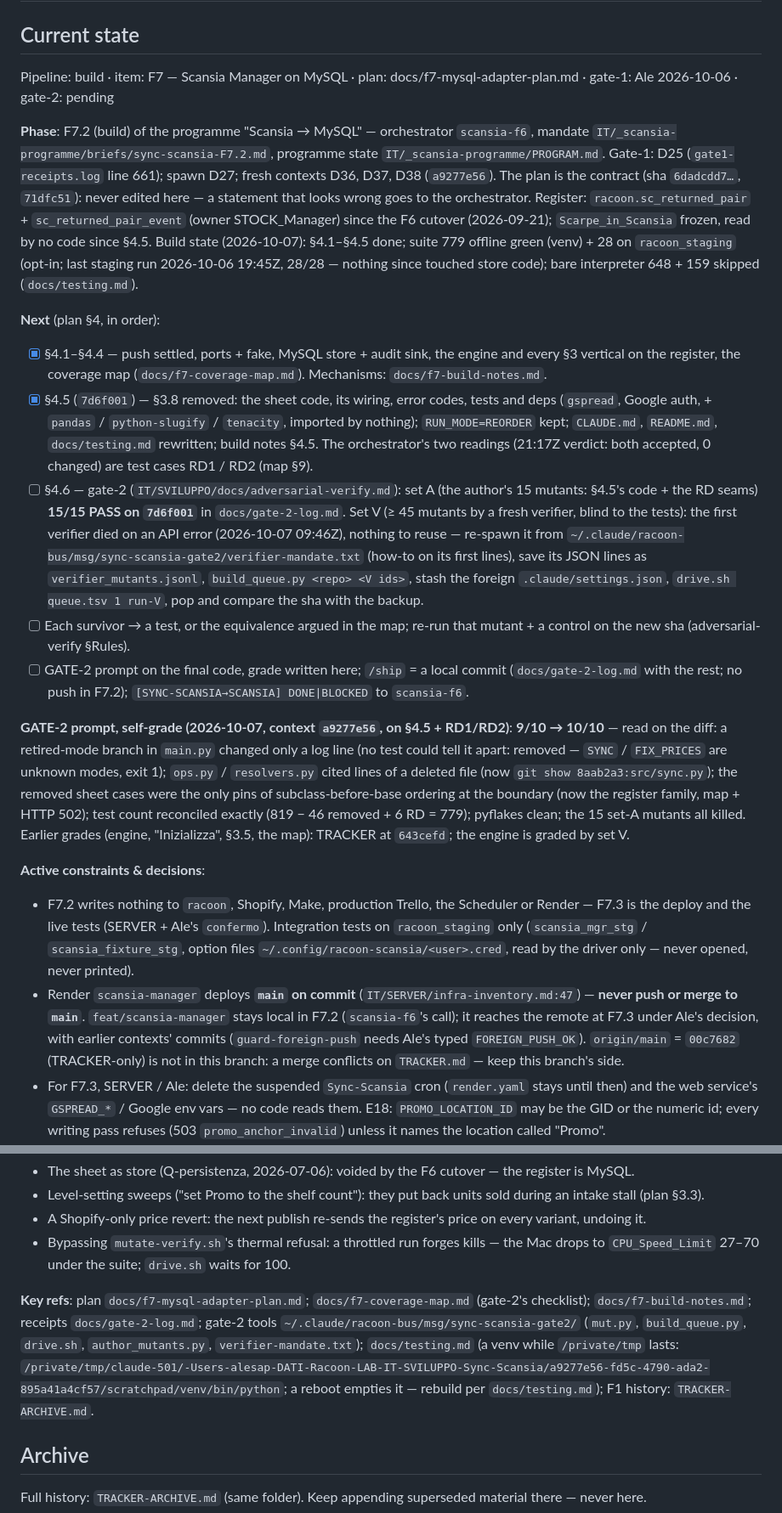
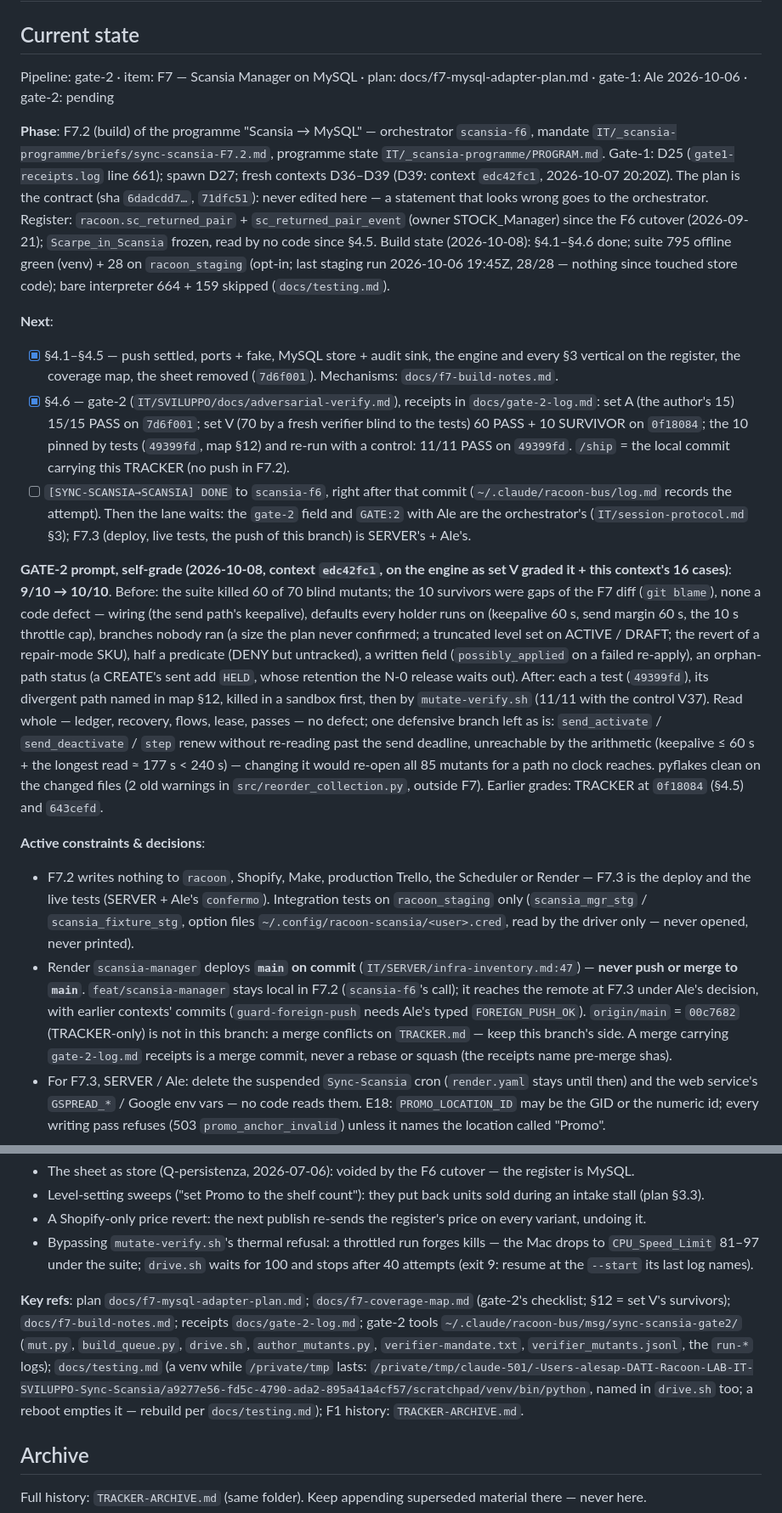
Before and after one commit to Racoon-GIT/Sync-Scansia, a Markdown page: TRACKER.md, 2 parts joined by grey strips. Shown at 85% size. Rendered like a GitHub page.

Commit message:
docs(f7): §4.6 gate-2 receipts — set V survivors 11/11 PASS on 49399fd; TRACKER at gate-2
The 10 set-V survivors and the control V37, re-run by mutate-verify.sh on
49399fd (the commit that pins them): 11 PASS, 0 SURVIVOR, no dirty row.
With set A (15/15 on 7d6f001) and set V's first pass (60 PASS on 0f18084),
every one of the 85 mutants is killed.

TRACKER: stage gate-2 (gate-2 field pending: the orchestrator's GATE:2 with
Ale), the GATE-2 prompt's grade (9/10 -> 10/10), DONE to scansia-f6 next.
Local commit only: no remote in F7.2.

Co-Authored-By: Claude Opus 5.5 <noreply@anthropic.com>
Claude-Session: https://claude.ai/code/session_01KTpRsDwUvMHfsGVPqC12YJ

```diff
--- a/TRACKER.md
+++ b/TRACKER.md
@@ -8,22 +8,20 @@
 
 ## Current state
 
-Pipeline: build · item: F7 — Scansia Manager on MySQL · plan: docs/f7-mysql-adapter-plan.md · gate-1: Ale 2026-10-06 · gate-2: pending
+Pipeline: gate-2 · item: F7 — Scansia Manager on MySQL · plan: docs/f7-mysql-adapter-plan.md · gate-1: Ale 2026-10-06 · gate-2: pending
 
-**Phase**: F7.2 (build) of the programme "Scansia → MySQL" — orchestrator `scansia-f6`, mandate `IT/_scansia-programme/briefs/sync-scansia-F7.2.md`, programme state `IT/_scansia-programme/PROGRAM.md`. Gate-1: D25 (`gate1-receipts.log` line 661); spawn D27; fresh contexts D36, D37, D38 (`a9277e56`). The plan is the contract (sha `6dadcdd7…`, `71dfc51`): never edited here — a statement that looks wrong goes to the orchestrator. Register: `racoon.sc_returned_pair` + `sc_returned_pair_event` (owner STOCK_Manager) since the F6 cutover (2026-09-21); `Scarpe_in_Scansia` frozen, read by no code since §4.5. Build state (2026-10-07): §4.1–§4.5 done; suite 779 offline green (venv) + 28 on `racoon_staging` (opt-in; last staging run 2026-10-06 19:45Z, 28/28 — nothing since touched store code); bare interpreter 648 + 159 skipped (`docs/testing.md`).
+**Phase**: F7.2 (build) of the programme "Scansia → MySQL" — orchestrator `scansia-f6`, mandate `IT/_scansia-programme/briefs/sync-scansia-F7.2.md`, programme state `IT/_scansia-programme/PROGRAM.md`. Gate-1: D25 (`gate1-receipts.log` line 661); spawn D27; fresh contexts D36–D39 (D39: context `edc42fc1`, 2026-10-07 20:20Z). The plan is the contract (sha `6dadcdd7…`, `71dfc51`): never edited here — a statement that looks wrong goes to the orchestrator. Register: `racoon.sc_returned_pair` + `sc_returned_pair_event` (owner STOCK_Manager) since the F6 cutover (2026-09-21); `Scarpe_in_Scansia` frozen, read by no code since §4.5. Build state (2026-10-08): §4.1–§4.6 done; suite 795 offline green (venv) + 28 on `racoon_staging` (opt-in; last staging run 2026-10-06 19:45Z, 28/28 — nothing since touched store code); bare interpreter 664 + 159 skipped (`docs/testing.md`).
 
-**Next** (plan §4, in order):
-- [x] §4.1–§4.4 — push settled, ports + fake, MySQL store + audit sink, the engine and every §3 vertical on the register, the coverage map (`docs/f7-coverage-map.md`). Mechanisms: `docs/f7-build-notes.md`.
-- [x] §4.5 (`7d6f001`) — §3.8 removed: the sheet code, its wiring, error codes, tests and deps (`gspread`, Google auth, + `pandas` / `python-slugify` / `tenacity`, imported by nothing); `RUN_MODE=REORDER` kept; `CLAUDE.md`, `README.md`, `docs/testing.md` rewritten; build notes §4.5. The orchestrator's two readings (21:17Z verdict: both accepted, 0 changed) are test cases RD1 / RD2 (map §9).
-- [ ] §4.6 — gate-2 (`IT/SVILUPPO/docs/adversarial-verify.md`): set A (the author's 15 mutants: §4.5's code + the RD seams) **15/15 PASS on `7d6f001`** in `docs/gate-2-log.md`. Set V (≥ 45 mutants by a fresh verifier, blind to the tests): the first verifier died on an API error (2026-10-07 09:46Z), nothing to reuse — re-spawn it from `~/.claude/racoon-bus/msg/sync-scansia-gate2/verifier-mandate.txt` (how-to on its first lines), save its JSON lines as `verifier_mutants.jsonl`, `build_queue.py <repo> <V ids>`, stash the foreign `.claude/settings.json`, `drive.sh queue.tsv 1 run-V`, pop and compare the sha with the backup.
-- [ ] Each survivor → a test, or the equivalence argued in the map; re-run that mutant + a control on the new sha (adversarial-verify §Rules).
-- [ ] GATE-2 prompt on the final code, grade written here; `/ship` = a local commit (`docs/gate-2-log.md` with the rest; no push in F7.2); `[SYNC-SCANSIA→SCANSIA] DONE|BLOCKED` to `scansia-f6`.
+**Next**:
+- [x] §4.1–§4.5 — push settled, ports + fake, MySQL store + audit sink, the engine and every §3 vertical on the register, the coverage map, the sheet removed (`7d6f001`). Mechanisms: `docs/f7-build-notes.md`.
+- [x] §4.6 — gate-2 (`IT/SVILUPPO/docs/adversarial-verify.md`), receipts in `docs/gate-2-log.md`: set A (the author's 15) 15/15 PASS on `7d6f001`; set V (70 by a fresh verifier blind to the tests) 60 PASS + 10 SURVIVOR on `0f18084`; the 10 pinned by tests (`49399fd`, map §12) and re-run with a control: 11/11 PASS on `49399fd`. `/ship` = the local commit carrying this TRACKER (no push in F7.2).
+- [ ] `[SYNC-SCANSIA→SCANSIA] DONE` to `scansia-f6`, right after that commit (`~/.claude/racoon-bus/log.md` records the attempt). Then the lane waits: the `gate-2` field and `GATE:2` with Ale are the orchestrator's (`IT/session-protocol.md` §3); F7.3 (deploy, live tests, the push of this branch) is SERVER's + Ale's.
 
-**GATE-2 prompt, self-grade (2026-10-07, context `a9277e56`, on §4.5 + RD1/RD2)**: **9/10 → 10/10** — read on the diff: a retired-mode branch in `main.py` changed only a log line (no test could tell it apart: removed — `SYNC` / `FIX_PRICES` are unknown modes, exit 1); `ops.py` / `resolvers.py` cited lines of a deleted file (now `git show 8aab2a3:src/sync.py`); the removed sheet cases were the only pins of subclass-before-base ordering at the boundary (now the register family, map + HTTP 502); test count reconciled exactly (819 − 46 removed + 6 RD = 779); pyflakes clean; the 15 set-A mutants all killed. Earlier grades (engine, "Inizializza", §3.5, the map): TRACKER at `643cefd`; the engine is graded by set V.
+**GATE-2 prompt, self-grade (2026-10-08, context `edc42fc1`, on the engine as set V graded it + this context's 16 cases)**: **9/10 → 10/10**. Before: the suite killed 60 of 70 blind mutants; the 10 survivors were gaps of the F7 diff (`git blame`), none a code defect — wiring (the send path's keepalive), defaults every holder runs on (keepalive 60 s, send margin 60 s, the 10 s throttle cap), branches nobody ran (a size the plan never confirmed; a truncated level set on ACTIVE / DRAFT; the revert of a repair-mode SKU), half a predicate (DENY but untracked), a written field (`possibly_applied` on a failed re-apply), an orphan-path status (a CREATE's sent add `HELD`, whose retention the N-0 release waits out). After: each a test (`49399fd`), its divergent path named in map §12, killed in a sandbox first, then by `mutate-verify.sh` (11/11 with the control V37). Read whole — ledger, recovery, flows, lease, passes — no defect; one defensive branch left as is: `send_activate` / `send_deactivate` / `step` renew without re-reading past the send deadline, unreachable by the arithmetic (keepalive ≤ 60 s + the longest read ≈ 177 s < 240 s) — changing it would re-open all 85 mutants for a path no clock reaches. pyflakes clean on the changed files (2 old warnings in `src/reorder_collection.py`, outside F7). Earlier grades: TRACKER at `0f18084` (§4.5) and `643cefd`.
 
 **Active constraints & decisions**:
 - F7.2 writes nothing to `racoon`, Shopify, Make, production Trello, the Scheduler or Render — F7.3 is the deploy and the live tests (SERVER + Ale's `confermo`). Integration tests on `racoon_staging` only (`scansia_mgr_stg` / `scansia_fixture_stg`, option files `~/.config/racoon-scansia/<user>.cred`, read by the driver only — never opened, never printed).
-- Render `scansia-manager` deploys **`main` on commit** (`IT/SERVER/infra-inventory.md:47`) — **never push or merge to `main`**. `feat/scansia-manager` stays local in F7.2 (`scansia-f6`'s call); it reaches the remote at F7.3 under Ale's decision, with earlier contexts' commits (`guard-foreign-push` needs Ale's typed `FOREIGN_PUSH_OK`). `origin/main` = `00c7682` (TRACKER-only) is not in this branch: a merge conflicts on `TRACKER.md` — keep this branch's side.
+- Render `scansia-manager` deploys **`main` on commit** (`IT/SERVER/infra-inventory.md:47`) — **never push or merge to `main`**. `feat/scansia-manager` stays local in F7.2 (`scansia-f6`'s call); it reaches the remote at F7.3 under Ale's decision, with earlier contexts' commits (`guard-foreign-push` needs Ale's typed `FOREIGN_PUSH_OK`). `origin/main` = `00c7682` (TRACKER-only) is not in this branch: a merge conflicts on `TRACKER.md` — keep this branch's side. A merge carrying `gate-2-log.md` receipts is a merge commit, never a rebase or squash (the receipts name pre-merge shas).
 - For F7.3, SERVER / Ale: delete the suspended `Sync-Scansia` cron (`render.yaml` stays until then) and the web service's `GSPREAD_*` / Google env vars — no code reads them. E18: `PROMO_LOCATION_ID` may be the GID or the numeric id; every writing pass refuses (503 `promo_anchor_invalid`) unless it names the location called "Promo".
 - D28: staging has its own app user; `scansia_mgr` is `racoon` only. D33: the N-0 release waits while an exact-size Promo level has `committed > 0`.
 - One connect retry (`mysql_store.CONNECT_ATTEMPTS`): from the Mac a connect to `78.46.244.227:3306` fails now and then (errno 2003, OS 60); the Render → VPS path is F7.3's to measure.
@@ -36,9 +34,9 @@ Pipeline: build · item: F7 — Scansia Manager on MySQL · plan: docs/f7-mysql-
 - The sheet as store (Q-persistenza, 2026-07-06): voided by the F6 cutover — the register is MySQL.
 - Level-setting sweeps ("set Promo to the shelf count"): they put back units sold during an intake stall (plan §3.3).
 - A Shopify-only price revert: the next publish re-sends the register's price on every variant, undoing it.
-- Bypassing `mutate-verify.sh`'s thermal refusal: a throttled run forges kills — the Mac drops to `CPU_Speed_Limit` 27–70 under the suite; `drive.sh` waits for 100.
+- Bypassing `mutate-verify.sh`'s thermal refusal: a throttled run forges kills — the Mac drops to `CPU_Speed_Limit` 81–97 under the suite; `drive.sh` waits for 100 and stops after 40 attempts (exit 9: resume at the `--start` its last log names).
 
-**Key refs**: plan `docs/f7-mysql-adapter-plan.md`; `docs/f7-coverage-map.md` (gate-2's checklist); `docs/f7-build-notes.md`; receipts `docs/gate-2-log.md`; gate-2 tools `~/.claude/racoon-bus/msg/sync-scansia-gate2/` (`mut.py`, `build_queue.py`, `drive.sh`, `author_mutants.py`, `verifier-mandate.txt`); `docs/testing.md` (a venv while `/private/tmp` lasts: `/private/tmp/claude-501/-Users-alesap-DATI-Racoon-LAB-IT-SVILUPPO-Sync-Scansia/a9277e56-fd5c-4790-ada2-895a41a4cf57/scratchpad/venv/bin/python`; a reboot empties it — rebuild per `docs/testing.md`); F1 history: `TRACKER-ARCHIVE.md`.
+**Key refs**: plan `docs/f7-mysql-adapter-plan.md`; `docs/f7-coverage-map.md` (gate-2's checklist; §12 = set V's survivors); `docs/f7-build-notes.md`; receipts `docs/gate-2-log.md`; gate-2 tools `~/.claude/racoon-bus/msg/sync-scansia-gate2/` (`mut.py`, `build_queue.py`, `drive.sh`, `author_mutants.py`, `verifier-mandate.txt`, `verifier_mutants.jsonl`, the `run-*` logs); `docs/testing.md` (a venv while `/private/tmp` lasts: `/private/tmp/claude-501/-Users-alesap-DATI-Racoon-LAB-IT-SVILUPPO-Sync-Scansia/a9277e56-fd5c-4790-ada2-895a41a4cf57/scratchpad/venv/bin/python`, named in `drive.sh` too; a reboot empties it — rebuild per `docs/testing.md`); F1 history: `TRACKER-ARCHIVE.md`.
 
 ## Archive
 Full history: `TRACKER-ARCHIVE.md` (same folder). Keep appending superseded material there — never here.
```
Also changed, not shown: docs/gate-2-log.md (+11 -0 lines).
